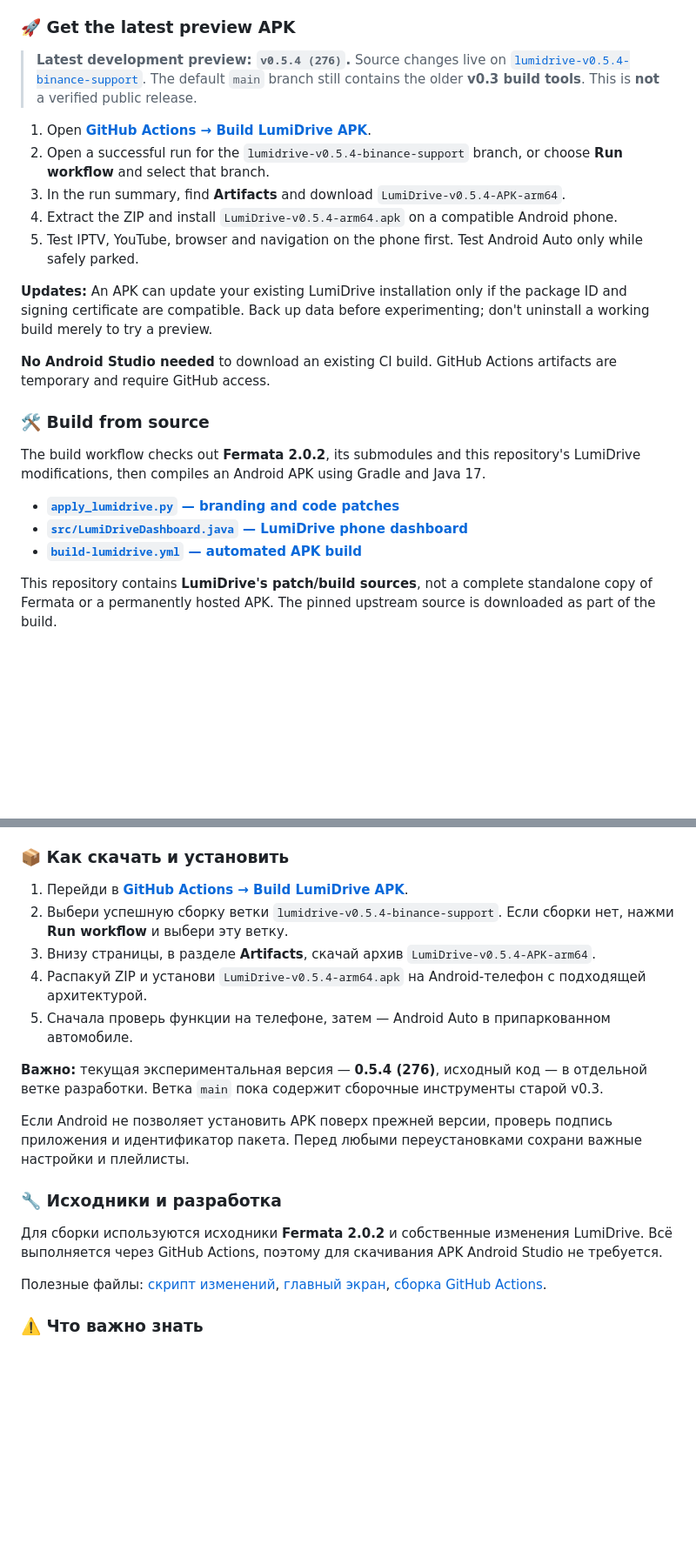
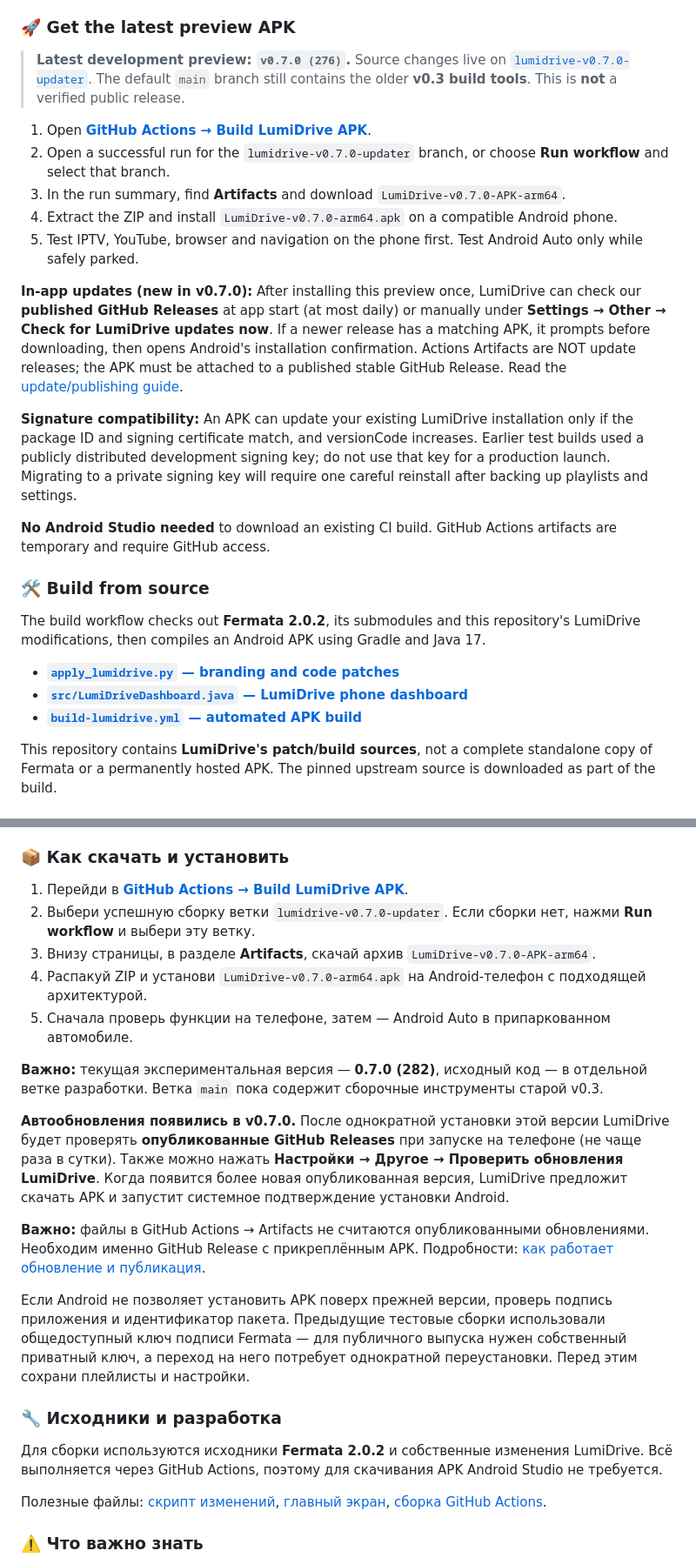
Before and after one commit to serge9900/LumiDrive-build, a Markdown page: README.md, 2 parts joined by grey strips. Shown at 87% size. GitHub-like rendering; blank space fills up the shorter version.

Commit message:
docs: update bilingual LumiDrive README for v0.7.0 in-app releases updater

```diff
--- a/README.md
+++ b/README.md
@@ -45,15 +45,17 @@ The LumiDrive phone interface uses a deep-purple background, rounded tiles, mode
 
 ### 🚀 Get the latest preview APK
 
-> **Latest development preview: `v0.5.4 (276)`.** Source changes live on [`lumidrive-v0.5.4-binance-support`](https://github.com/serge9900/LumiDrive-build/tree/lumidrive-v0.5.4-binance-support). The default `main` branch still contains the older **v0.3 build tools**. This is **not** a verified public release.
+> **Latest development preview: `v0.7.0 (276)`.** Source changes live on [`lumidrive-v0.7.0-updater`](https://github.com/serge9900/LumiDrive-build/tree/lumidrive-v0.7.0-updater). The default `main` branch still contains the older **v0.3 build tools**. This is **not** a verified public release.
 
 1. Open **[GitHub Actions → Build LumiDrive APK](https://github.com/serge9900/LumiDrive-build/actions/workflows/build-lumidrive.yml)**.
-2. Open a successful run for the `lumidrive-v0.5.4-binance-support` branch, or choose **Run workflow** and select that branch.
-3. In the run summary, find **Artifacts** and download `LumiDrive-v0.5.4-APK-arm64`.
-4. Extract the ZIP and install `LumiDrive-v0.5.4-arm64.apk` on a compatible Android phone.
+2. Open a successful run for the `lumidrive-v0.7.0-updater` branch, or choose **Run workflow** and select that branch.
+3. In the run summary, find **Artifacts** and download `LumiDrive-v0.7.0-APK-arm64`.
+4. Extract the ZIP and install `LumiDrive-v0.7.0-arm64.apk` on a compatible Android phone.
 5. Test IPTV, YouTube, browser and navigation on the phone first. Test Android Auto only while safely parked.
 
-**Updates:** An APK can update your existing LumiDrive installation only if the package ID and signing certificate are compatible. Back up data before experimenting; don't uninstall a working build merely to try a preview.
+**In-app updates (new in v0.7.0):** After installing this preview once, LumiDrive can check our **published GitHub Releases** at app start (at most daily) or manually under **Settings → Other → Check for LumiDrive updates now**. If a newer release has a matching APK, it prompts before downloading, then opens Android's installation confirmation. Actions Artifacts are NOT update releases; the APK must be attached to a published stable GitHub Release. Read the [update/publishing guide](https://github.com/serge9900/LumiDrive-build/blob/lumidrive-v0.7.0-updater/docs/UPDATING.md).
+
+**Signature compatibility:** An APK can update your existing LumiDrive installation only if the package ID and signing certificate match, and versionCode increases. Earlier test builds used a publicly distributed development signing key; do not use that key for a production launch. Migrating to a private signing key will require one careful reinstall after backing up playlists and settings.
 
 **No Android Studio needed** to download an existing CI build. GitHub Actions artifacts are temporary and require GitHub access.
 
@@ -100,14 +102,18 @@ This repository contains **LumiDrive's patch/build sources**, not a complete sta
 ### 📦 Как скачать и установить
 
 1. Перейди в **[GitHub Actions → Build LumiDrive APK](https://github.com/serge9900/LumiDrive-build/actions/workflows/build-lumidrive.yml)**.
-2. Выбери успешную сборку ветки `lumidrive-v0.5.4-binance-support`. Если сборки нет, нажми **Run workflow** и выбери эту ветку.
-3. Внизу страницы, в разделе **Artifacts**, скачай архив `LumiDrive-v0.5.4-APK-arm64`.
-4. Распакуй ZIP и установи `LumiDrive-v0.5.4-arm64.apk` на Android-телефон с подходящей архитектурой.
+2. Выбери успешную сборку ветки `lumidrive-v0.7.0-updater`. Если сборки нет, нажми **Run workflow** и выбери эту ветку.
+3. Внизу страницы, в разделе **Artifacts**, скачай архив `LumiDrive-v0.7.0-APK-arm64`.
+4. Распакуй ZIP и установи `LumiDrive-v0.7.0-arm64.apk` на Android-телефон с подходящей архитектурой.
 5. Сначала проверь функции на телефоне, затем — Android Auto в припаркованном автомобиле.
 
-**Важно:** текущая экспериментальная версия — **0.5.4 (276)**, исходный код — в отдельной ветке разработки. Ветка `main` пока содержит сборочные инструменты старой v0.3.
+**Важно:** текущая экспериментальная версия — **0.7.0 (282)**, исходный код — в отдельной ветке разработки. Ветка `main` пока содержит сборочные инструменты старой v0.3.
 
-Если Android не позволяет установить APK поверх прежней версии, проверь подпись приложения и идентификатор пакета. Перед любыми переустановками сохрани важные настройки и плейлисты.
+**Автообновления появились в v0.7.0.** После однократной установки этой версии LumiDrive будет проверять **опубликованные GitHub Releases** при запуске на телефоне (не чаще раза в сутки). Также можно нажать **Настройки → Другое → Проверить обновления LumiDrive**. Когда появится более новая опубликованная версия, LumiDrive предложит скачать APK и запустит системное подтверждение установки Android.
+
+**Важно:** файлы в GitHub Actions → Artifacts не считаются опубликованными обновлениями. Необходим именно GitHub Release с прикреплённым APK. Подробности: [как работает обновление и публикация](https://github.com/serge9900/LumiDrive-build/blob/lumidrive-v0.7.0-updater/docs/UPDATING.md).
+
+Если Android не позволяет установить APK поверх прежней версии, проверь подпись приложения и идентификатор пакета. Предыдущие тестовые сборки использовали общедоступный ключ подписи Fermata — для публичного выпуска нужен собственный приватный ключ, а переход на него потребует однократной переустановки. Перед этим сохрани плейлисты и настройки.
 
 ### 🔧 Исходники и разработка
 
```
Also changed, not shown: other parts of README.md (+8 -8 lines).
